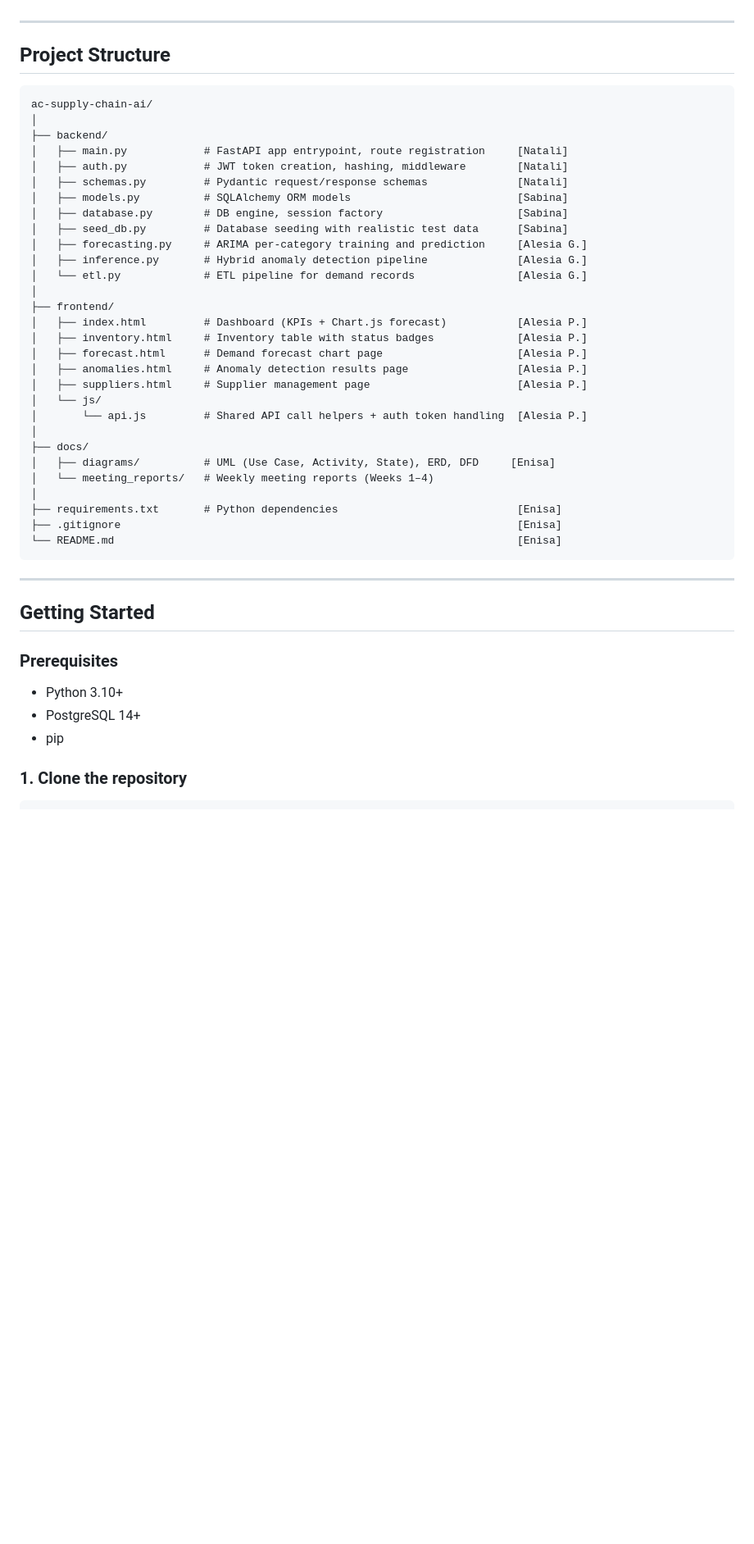
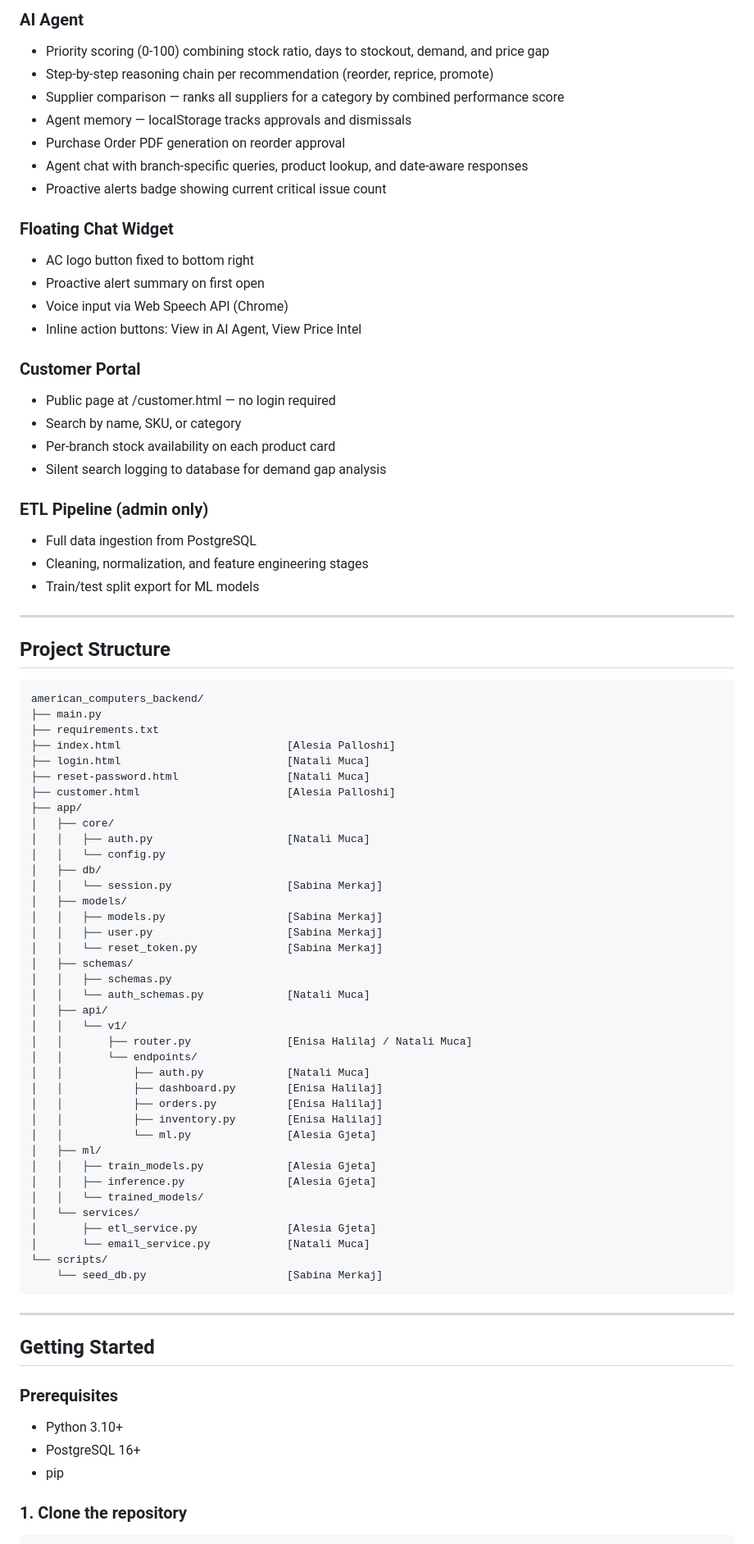
Before and after one commit to h-enisa/ac-supply-chain-ai, a Markdown page: README.md, the part around one of its changes. Shown at 82% size. Rendered like a GitHub page; blank space fills up the shorter version.

````diff
--- a/README.md
+++ b/README.md
@@ -116,38 +136,72 @@ The system replaces manual spreadsheet-based tracking with an intelligent, data-
+### AI Agent
+- Priority scoring (0-100) combining stock ratio, days to stockout, demand, and price gap
+- Step-by-step reasoning chain per recommendation (reorder, reprice, promote)
+- Supplier comparison — ranks all suppliers for a category by combined performance score
+- Agent memory — localStorage tracks approvals and dismissals
+- Purchase Order PDF generation on reorder approval
+- Agent chat with branch-specific queries, product lookup, and date-aware responses
+- Proactive alerts badge showing current critical issue count
+
+### Floating Chat Widget
+- AC logo button fixed to bottom right
+- Proactive alert summary on first open
+- Voice input via Web Speech API (Chrome)
+- Inline action buttons: View in AI Agent, View Price Intel
+
+### Customer Portal
+- Public page at /customer.html — no login required
+- Search by name, SKU, or category
+- Per-branch stock availability on each product card
+- Silent search logging to database for demand gap analysis
+
+### ETL Pipeline (admin only)
+- Full data ingestion from PostgreSQL
+- Cleaning, normalization, and feature engineering stages
+- Train/test split export for ML models
 
 ---
 
 ## Project Structure
 
 ```
-ac-supply-chain-ai/
-│
-├── backend/
-│   ├── main.py            # FastAPI app entrypoint, route registration     [Natali]
-│   ├── auth.py            # JWT token creation, hashing, middleware        [Natali]
-│   ├── schemas.py         # Pydantic request/response schemas              [Natali]
-│   ├── models.py          # SQLAlchemy ORM models                          [Sabina]
-│   ├── database.py        # DB engine, session factory                     [Sabina]
-│   ├── seed_db.py         # Database seeding with realistic test data      [Sabina]
-│   ├── forecasting.py     # ARIMA per-category training and prediction     [Alesia G.]
-│   ├── inference.py       # Hybrid anomaly detection pipeline              [Alesia G.]
-│   └── etl.py             # ETL pipeline for demand records                [Alesia G.]
-│
-├── frontend/
-│   ├── index.html         # Dashboard (KPIs + Chart.js forecast)           [Alesia P.]
-│   ├── inventory.html     # Inventory table with status badges             [Alesia P.]
-│   ├── forecast.html      # Demand forecast chart page                     [Alesia P.]
-│   ├── anomalies.html     # Anomaly detection results page                 [Alesia P.]
-│   ├── suppliers.html     # Supplier management page                       [Alesia P.]
-│   └── js/
-│       └── api.js         # Shared API call helpers + auth token handling  [Alesia P.]
-│
-├── docs/
-│   ├── diagrams/          # UML (Use Case, Activity, State), ERD, DFD     [Enisa]
-│   └── meeting_reports/   # Weekly meeting reports (Weeks 1–4)
-│
-├── requirements.txt       # Python dependencies                            [Enisa]
-├── .gitignore                                                              [Enisa]
-└── README.md                                                               [Enisa]
+american_computers_backend/
+├── main.py
+├── requirements.txt
+├── index.html                          [Alesia Palloshi]
+├── login.html                          [Natali Muca]
+├── reset-password.html                 [Natali Muca]
+├── customer.html                       [Alesia Palloshi]
+├── app/
+│   ├── core/
+│   │   ├── auth.py                     [Natali Muca]
+│   │   └── config.py
+│   ├── db/
+│   │   └── session.py                  [Sabina Merkaj]
+│   ├── models/
+│   │   ├── models.py                   [Sabina Merkaj]
+│   │   ├── user.py                     [Sabina Merkaj]
+│   │   └── reset_token.py              [Sabina Merkaj]
+│   ├── schemas/
+│   │   ├── schemas.py
+│   │   └── auth_schemas.py             [Natali Muca]
+│   ├── api/
+│   │   └── v1/
+│   │       ├── router.py               [Enisa Halilaj / Natali Muca]
+│   │       └── endpoints/
+│   │           ├── auth.py             [Natali Muca]
+│   │           ├── dashboard.py        [Enisa Halilaj]
+│   │           ├── orders.py           [Enisa Halilaj]
+│   │           ├── inventory.py        [Enisa Halilaj]
+│   │           └── ml.py               [Alesia Gjeta]
+│   ├── ml/
+│   │   ├── train_models.py             [Alesia Gjeta]
+│   │   ├── inference.py                [Alesia Gjeta]
+│   │   └── trained_models/
+│   └── services/
+│       ├── etl_service.py              [Alesia Gjeta]
+│       └── email_service.py            [Natali Muca]
+└── scripts/
+    └── seed_db.py                      [Sabina Merkaj]
 ```
 
 ---
@@ -155,9 +209,8 @@ ac-supply-chain-ai/
 ## Getting Started
 
 ### Prerequisites
-
 - Python 3.10+
-- PostgreSQL 14+
+- PostgreSQL 16+
 - pip
 
 ### 1. Clone the repository
````
Also changed, not shown: other parts of README.md (+203 -154 lines).
